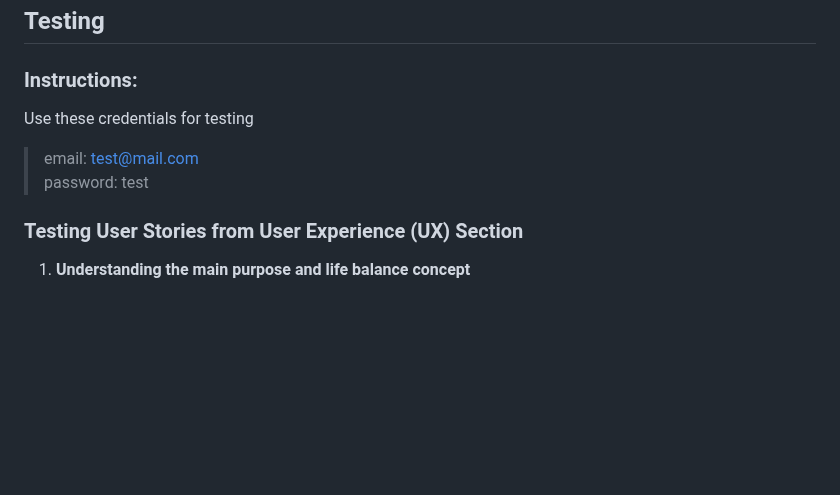
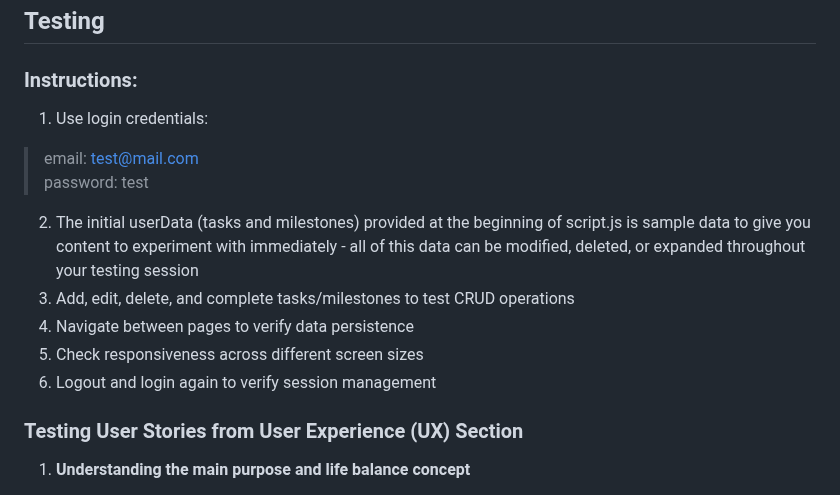
Before and after one commit to iliana-marquez/momentum, a Markdown page: README.md, the part around the change. GitHub-like rendering; blank space fills up the shorter version.

Commit message:
docs: clarify that initial userData is modifiable sample data for testing

```diff
--- a/README.md
+++ b/README.md
@@ -130,9 +130,14 @@ Created using Canva during the design planning phase (desktop and mobile version
 
 ### Instructions:
 
-Use these credentials for testing
+1. Use login credentials:
 > email: test@mail.com <br>
 > password: test
+2. The initial userData (tasks and milestones) provided at the beginning of script.js is sample data to give you content to experiment with immediately - all of this data can be modified, deleted, or expanded throughout your testing session
+3. Add, edit, delete, and complete tasks/milestones to test CRUD operations
+4. Navigate between pages to verify data persistence
+5. Check responsiveness across different screen sizes
+6. Logout and login again to verify session management
 
 ### Testing User Stories from User Experience (UX) Section
 
```
